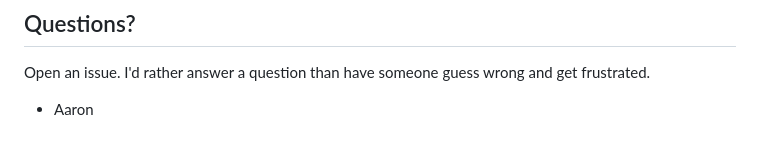
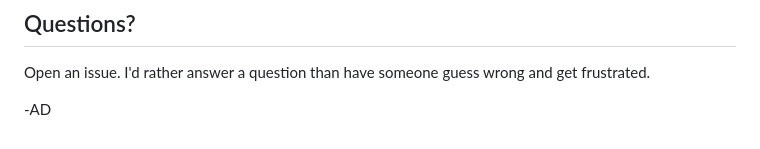
Before and after one commit to map-protocol/map1, a Markdown page: CONTRIBUTING.md, the part around the change. Rendered like a GitHub page.

Commit message:
Fixed small inconsistencies

```diff
--- a/CONTRIBUTING.md
+++ b/CONTRIBUTING.md
@@ -54,4 +54,4 @@ Be good to each other. Technical disagreement is welcome. Personal attacks aren'
 
 Open an issue. I'd rather answer a question than have someone guess wrong and get frustrated.
 
-- Aaron
+-AD
```
